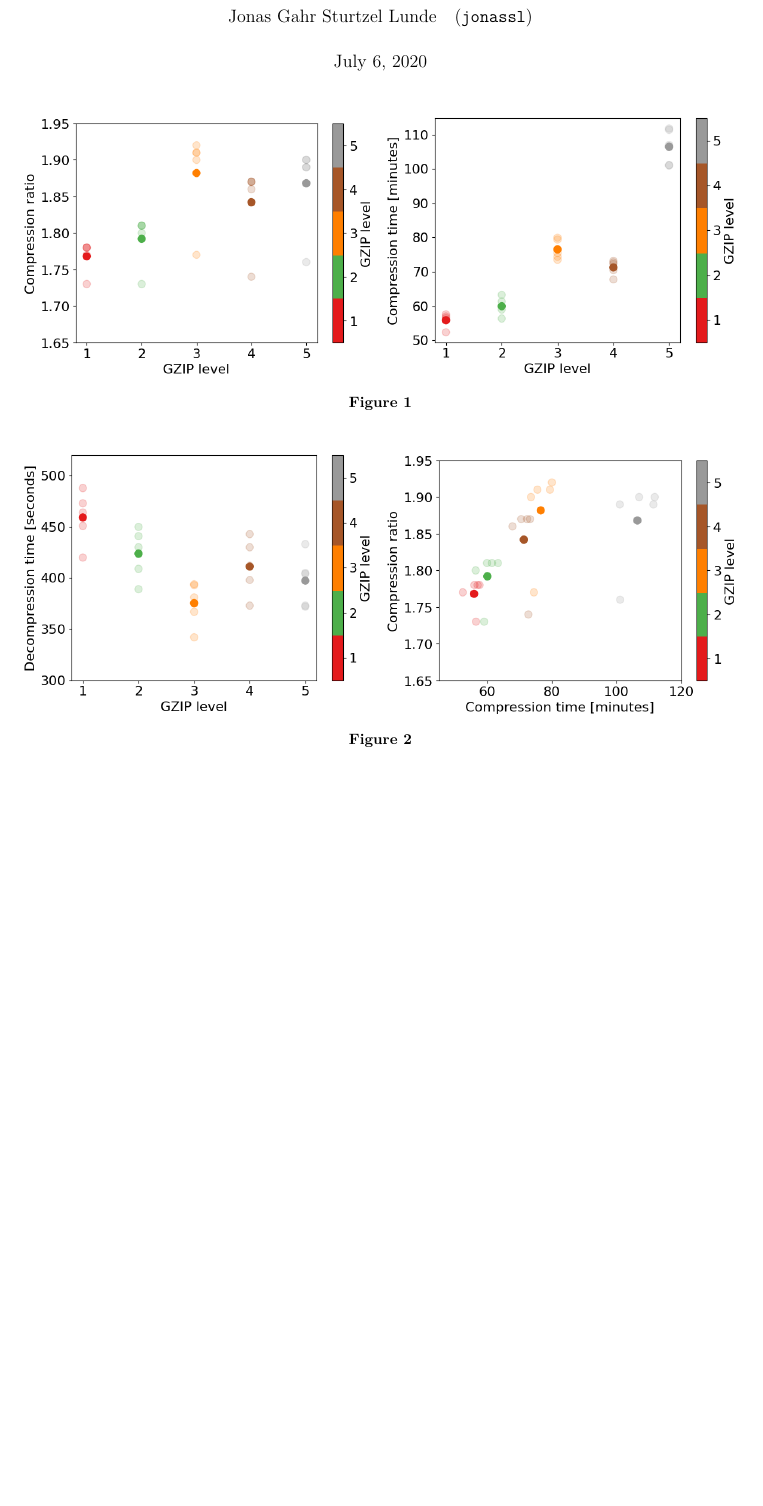
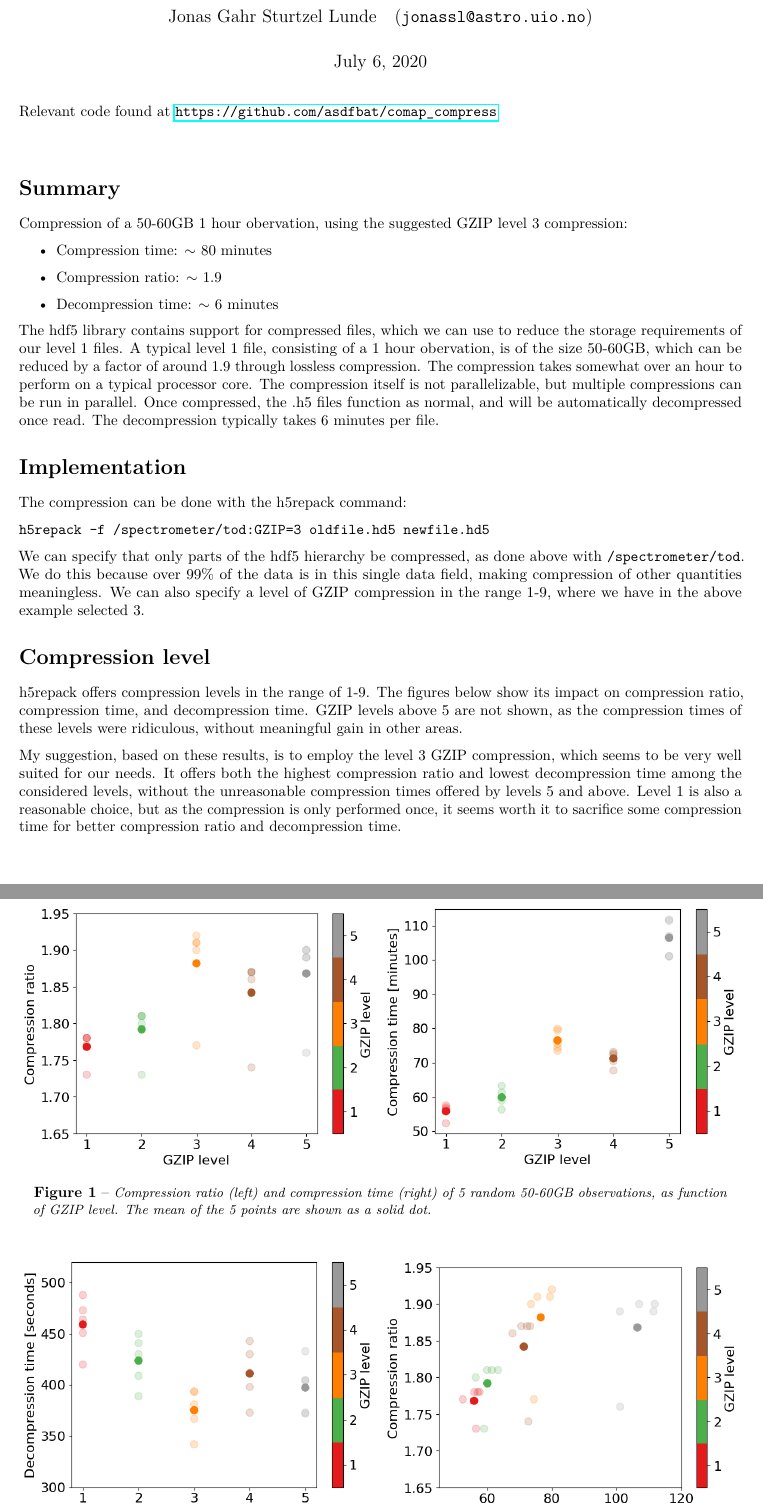
Before and after one commit to jgslunde/comap_compress, a LaTeX document (summary/summary.tex): part of the page before the commit and two parts of pages 1 and 2 of 2 after it, the two joined at a grey line, cut so that both start at the same text, the shorter picture padded with empty space. Compiled offline with pdfLaTeX.

Commit message:
wrote some more summary

```diff
--- a/summary/summary.tex
+++ b/summary/summary.tex
@@ -29,29 +29,49 @@
 \usepackage[margin=10pt, textfont={small, it}, labelfont={bf}, labelsep=endash]{caption}
 \renewcommand{\baselinestretch}{1}
 
-
-
 \begin{document}
 \title{COMAP - Compression of level 1 files}
 \author{
     \begin{tabular}{r l}
-        Jonas Gahr Sturtzel Lunde & (\texttt{jonassl})
+        Jonas Gahr Sturtzel Lunde & (\texttt{jonassl@astro.uio.no})
     \end{tabular}}
 % \date{}    % if commented out, the date is set to the current date
+\maketitle
+Relevant code found at \url{https://github.com/asdfbat/comap_compress}
+\vspace{0.7cm}
 
-\maketitle
-% Code found at \url{https://github.com/asdfbat/AST5220/tree/master/Project}
-% \vspace{0.7cm}
+\section*{Summary}
+Compression of a 50-60GB 1 hour obervation, using the suggested GZIP level 3 compression:
+\begin{itemize}
+    \item Compression time: $\sim$ 80 minutes
+    \item Compression ratio: $\sim$ 1.9
+    \item Decompression time: $\sim$ 6 minutes
+\end{itemize}
+
+The hdf5 library contains support for compressed files, which we can use to reduce the storage requirements of our level 1 files. A typical level 1 file, consisting of a 1 hour obervation, is of the size 50-60GB, which can be reduced by a factor of around 1.9 through lossless compression. The compression takes somewhat over an hour to perform on a typical processor core. The compression itself is not parallelizable, but multiple compressions can be run in parallel. Once compressed, the .h5 files function as normal, and will be automatically decompressed once read. The decompression typically takes 6 minutes per file.
+
+
+\section*{Implementation}
+The compression can be done with the h5repack command:
+
+\texttt{h5repack -f /spectrometer/tod:GZIP=3 oldfile.hd5 newfile.hd5}
+
+We can specify that only parts of the hdf5 hierarchy be compressed, as done above with \texttt{/spectrometer/tod}. We do this because over $99\%$ of the data is in this single data field, making compression of other quantities meaningless. We can also specify a level of GZIP compression in the range 1-9, where we have in the above example selected 3.
+
+\section*{Compression level}
+h5repack offers compression levels in the range of 1-9. The figures below show its impact on compression ratio, compression time, and decompression time. GZIP levels above 5 are not shown, as the compression times of these levels were ridiculous, without meaningful gain in other areas.
+
+My suggestion, based on these results, is to employ the level 3 GZIP compression, which seems to be very well suited for our needs. It offers both the highest compression ratio and lowest decompression time among the considered levels, without the unreasonable compression times offered by levels 5 and above. Level 1 is also a reasonable choice, but as the compression is only performed once, it seems worth it to sacrifice some compression time for better compression ratio and decompression time.
+
 \begin{figure}[H]
     \centering
     \includegraphics[scale=0.55]{gzip_compratio.png}
     \includegraphics[scale=0.55]{gzip_comptime.png}
-    \caption{}
-    \label{}
+    \caption{Compression ratio (left) and compression time (right) of 5 random 50-60GB observations, as function of GZIP level. The mean of the 5 points are shown as a solid dot.}
+    \label{fig:fig1}
 \end{figure}
 
 \begin{figure}[H]
     \centering
     \includegraphics[scale=0.55]{gzip_decomptime.png}
     \includegraphics[scale=0.55]{comptime_compratio.png}
-    \caption{}
```
Also changed, not shown: summary/summary.pdf, summary/summary.tex (6 more changed lines).
